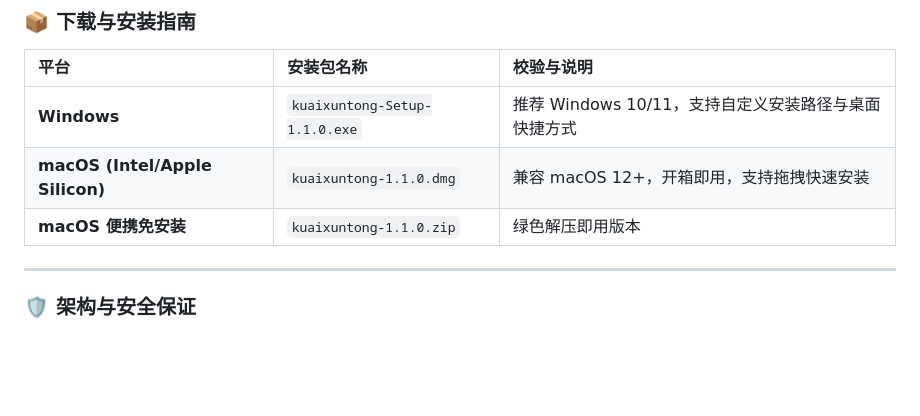
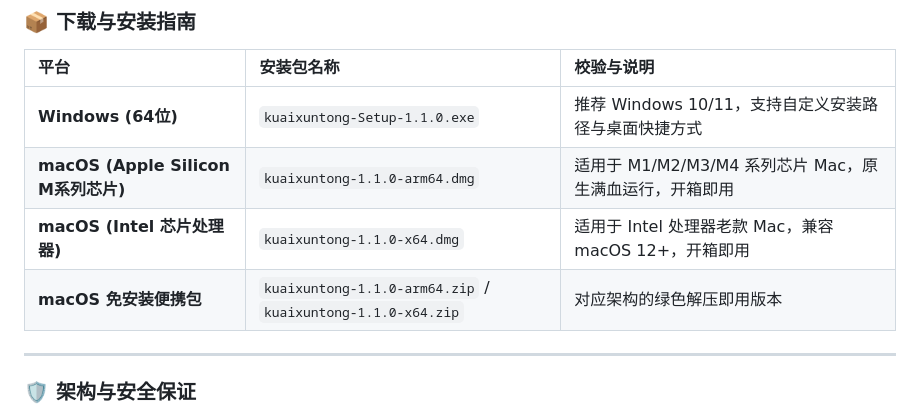
Before and after one commit to dengwka/kuaixuntong, a Markdown page: RELEASE_NOTES.md, the part around the change. Drawn GitHub-style; blank space fills up the shorter version.

Commit message:
docs: 更新 Release 说明区分 macOS M芯片与Intel芯片双安装包

```diff
--- a/RELEASE_NOTES.md
+++ b/RELEASE_NOTES.md
@@ -37,9 +37,10 @@
 
 | 平台 | 安装包名称 | 校验与说明 |
 | :--- | :--- | :--- |
-| **Windows** | `kuaixuntong-Setup-1.1.0.exe` | 推荐 Windows 10/11，支持自定义安装路径与桌面快捷方式 |
-| **macOS (Intel/Apple Silicon)** | `kuaixuntong-1.1.0.dmg` | 兼容 macOS 12+，开箱即用，支持拖拽快速安装 |
-| **macOS 便携免安装** | `kuaixuntong-1.1.0.zip` | 绿色解压即用版本 |
+| **Windows (64位)** | `kuaixuntong-Setup-1.1.0.exe` | 推荐 Windows 10/11，支持自定义安装路径与桌面快捷方式 |
+| **macOS (Apple Silicon M系列芯片)** | `kuaixuntong-1.1.0-arm64.dmg` | 适用于 M1/M2/M3/M4 系列芯片 Mac，原生满血运行，开箱即用 |
+| **macOS (Intel 芯片处理器)** | `kuaixuntong-1.1.0-x64.dmg` | 适用于 Intel 处理器老款 Mac，兼容 macOS 12+，开箱即用 |
+| **macOS 免安装便携包** | `kuaixuntong-1.1.0-arm64.zip` / `kuaixuntong-1.1.0-x64.zip` | 对应架构的绿色解压即用版本 |
 
 ---
 
```
